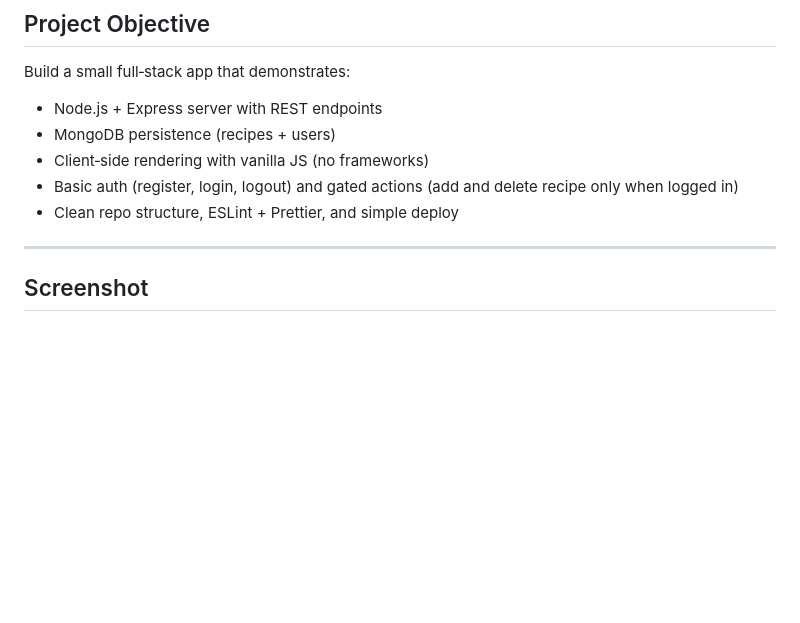
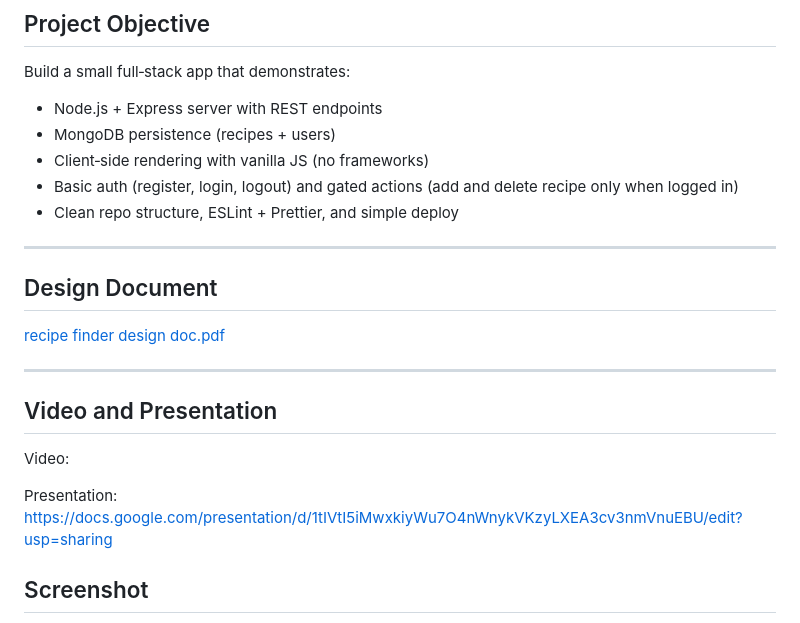
Before and after one commit to kreenatotala/cs5610-recipe-finder, a Markdown page: README.md, the part around the change. GitHub-like rendering; blank space fills up the shorter version.

Commit message:
Add design document and presentation links to README
Added sections for design document and presentation links.

```diff
--- a/README.md
+++ b/README.md
@@ -20,6 +20,17 @@ Build a small full‑stack app that demonstrates:
 - Clean repo structure, ESLint + Prettier, and simple deploy
 
 ---
+
+## Design Document
+[recipe finder design doc.pdf](https://github.com/user-attachments/files/22938185/recipe.finder.design.doc.pdf)
+
+---
+
+## Video and Presentation
+
+Video:
+
+Presentation: https://docs.google.com/presentation/d/1tIVtI5iMwxkiyWu7O4nWnykVKzyLXEA3cv3nmVnuEBU/edit?usp=sharing
 
 ## Screenshot
 <img width="1411" height="676" alt="Screenshot 2025-10-13 at 11 32 29 PM" src="https://github.com/user-attachments/assets/57e3f783-b654-4eb2-977c-de6801a7ed42" />
```
